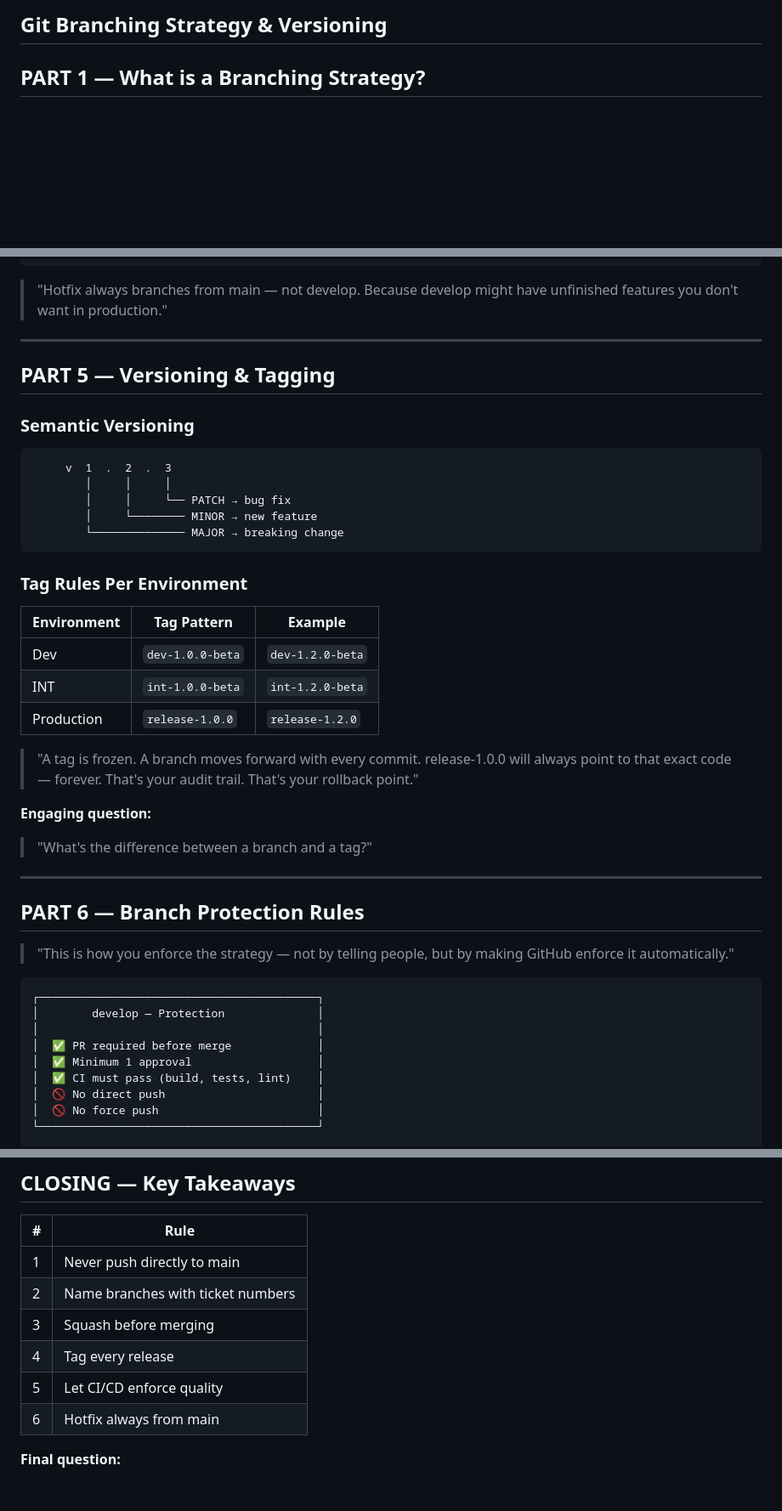
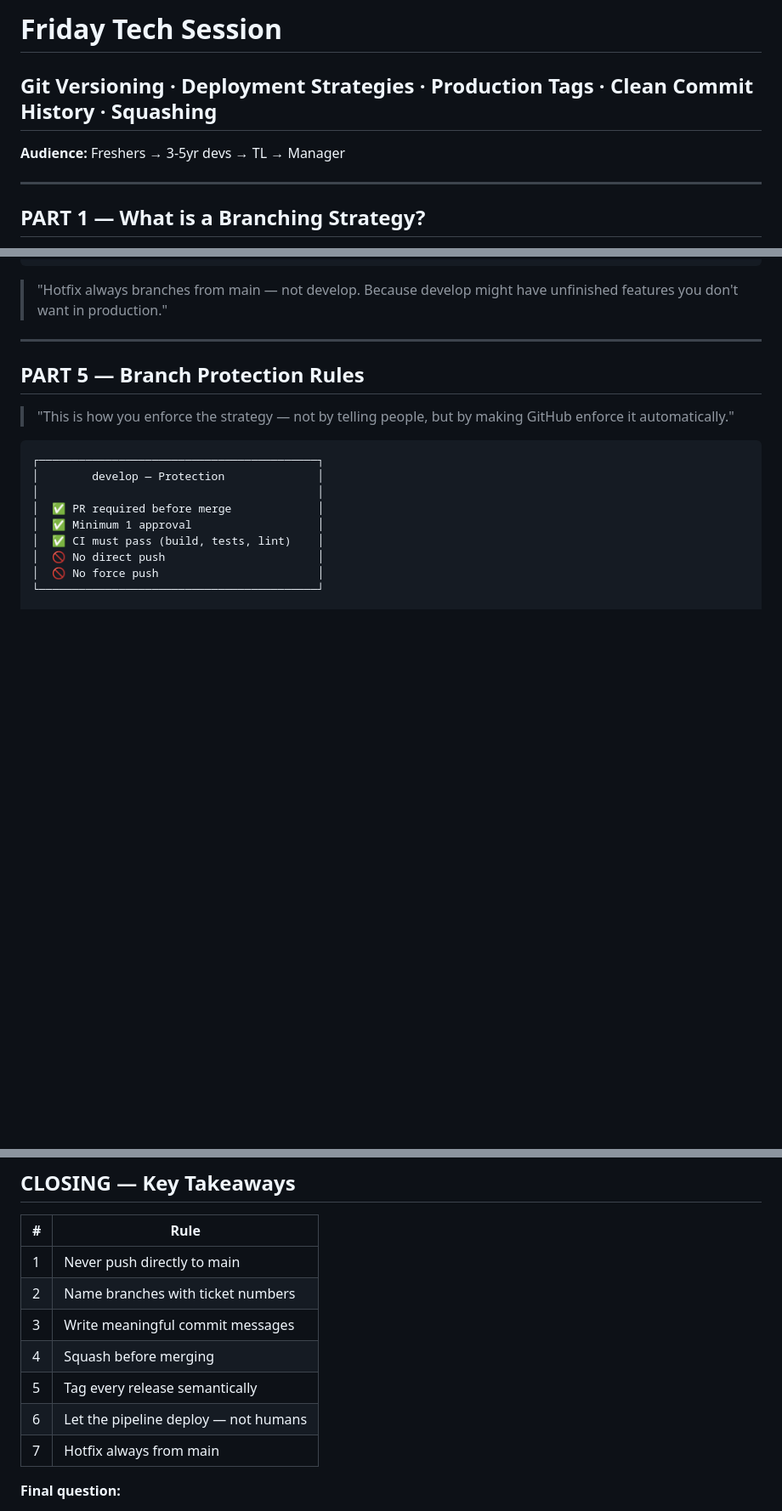
Before and after one commit to akhilakailamaws-cloud/Demo-Session, a Markdown page: SESSION_NOTES.md, 3 parts joined by grey strips. Shown at 85% size. Drawn GitHub-style; blank space fills up the shorter version.

Commit message:
fix: session notes updated

````diff
--- a/SESSION_NOTES.md
+++ b/SESSION_NOTES.md
@@ -1,4 +1,9 @@
-## Git Branching Strategy & Versioning
+# Friday Tech Session
+## Git Versioning · Deployment Strategies · Production Tags · Clean Commit History · Squashing
+
+**Audience:** Freshers → 3-5yr devs → TL → Manager
+
+---
 
 ## PART 1 — What is a Branching Strategy?
 
@@ -106,36 +110,7 @@ Key points:
 
 ---
 
-## PART 5 — Versioning & Tagging
-
-### Semantic Versioning
-
-```
-     v  1  .  2  .  3
-        │     │     │
-        │     │     └── PATCH → bug fix
-        │     └──────── MINOR → new feature
-        └────────────── MAJOR → breaking change
-```
-
-### Tag Rules Per Environment
-
-| Environment | Tag Pattern | Example |
-|---|---|---|
-| Dev | `dev-1.0.0-beta` | `dev-1.2.0-beta` |
-| INT | `int-1.0.0-beta` | `int-1.2.0-beta` |
-| Production | `release-1.0.0` | `release-1.2.0` |
-
-> "A tag is frozen. A branch moves forward with every commit.
-> release-1.0.0 will always point to that exact code — forever.
-> That's your audit trail. That's your rollback point."
-
-**Engaging question:**
-> "What's the difference between a branch and a tag?"
-
----
-
-## PART 6 — Branch Protection Rules
+## PART 5 — Branch Protection Rules
 
 > "This is how you enforce the strategy — not by telling people,
 > but by making GitHub enforce it automatically."
@@ -255,10 +401,11 @@ git checkout main
 |---|---|
 | 1 | Never push directly to main |
 | 2 | Name branches with ticket numbers |
-| 3 | Squash before merging |
-| 4 | Tag every release |
-| 5 | Let CI/CD enforce quality |
-| 6 | Hotfix always from main |
+| 3 | Write meaningful commit messages |
+| 4 | Squash before merging |
+| 5 | Tag every release semantically |
+| 6 | Let the pipeline deploy — not humans |
+| 7 | Hotfix always from main |
 
 **Final question:**
 > "If your project got handed to a new developer today — could they open
````
Also changed, not shown: other parts of SESSION_NOTES.md (+172 -2 lines).
